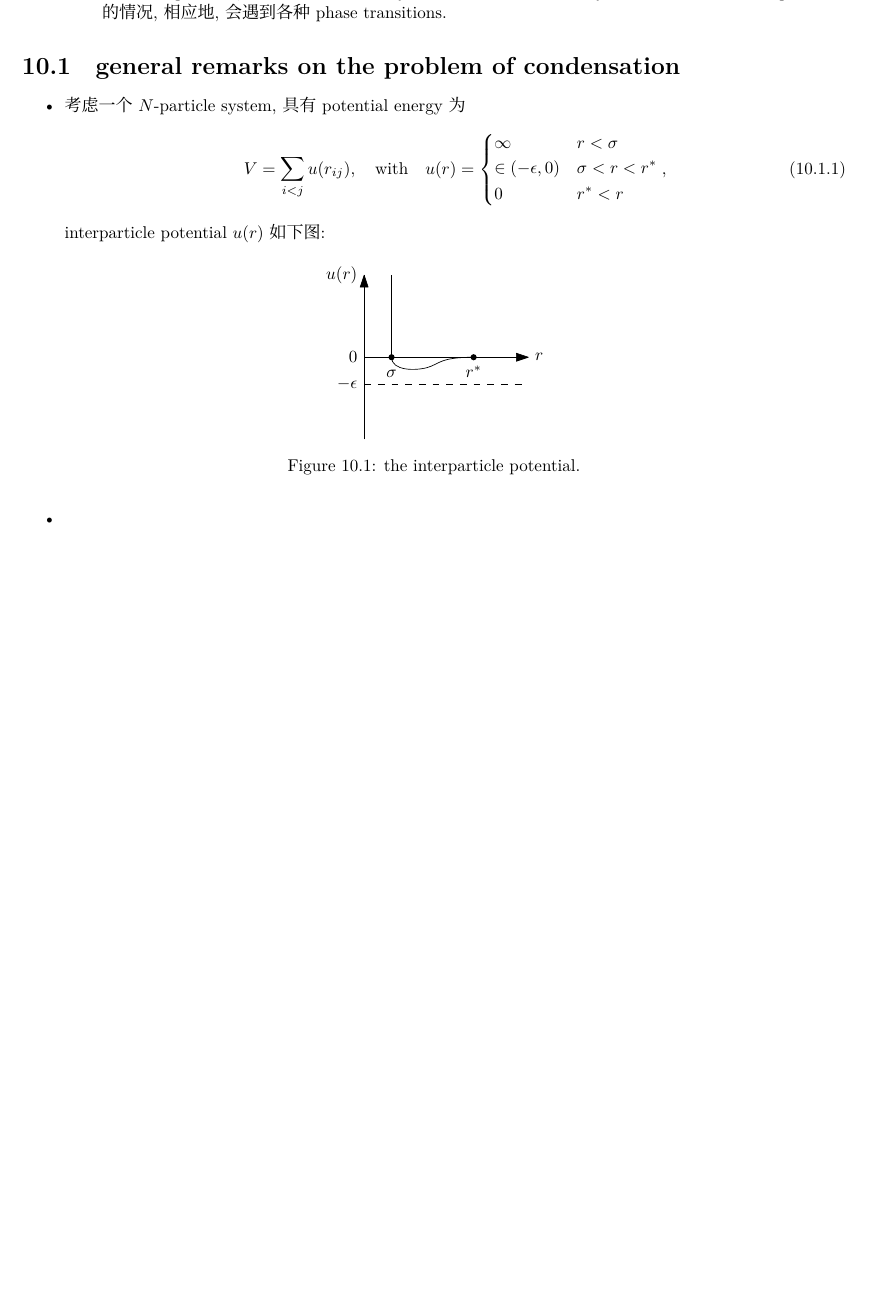
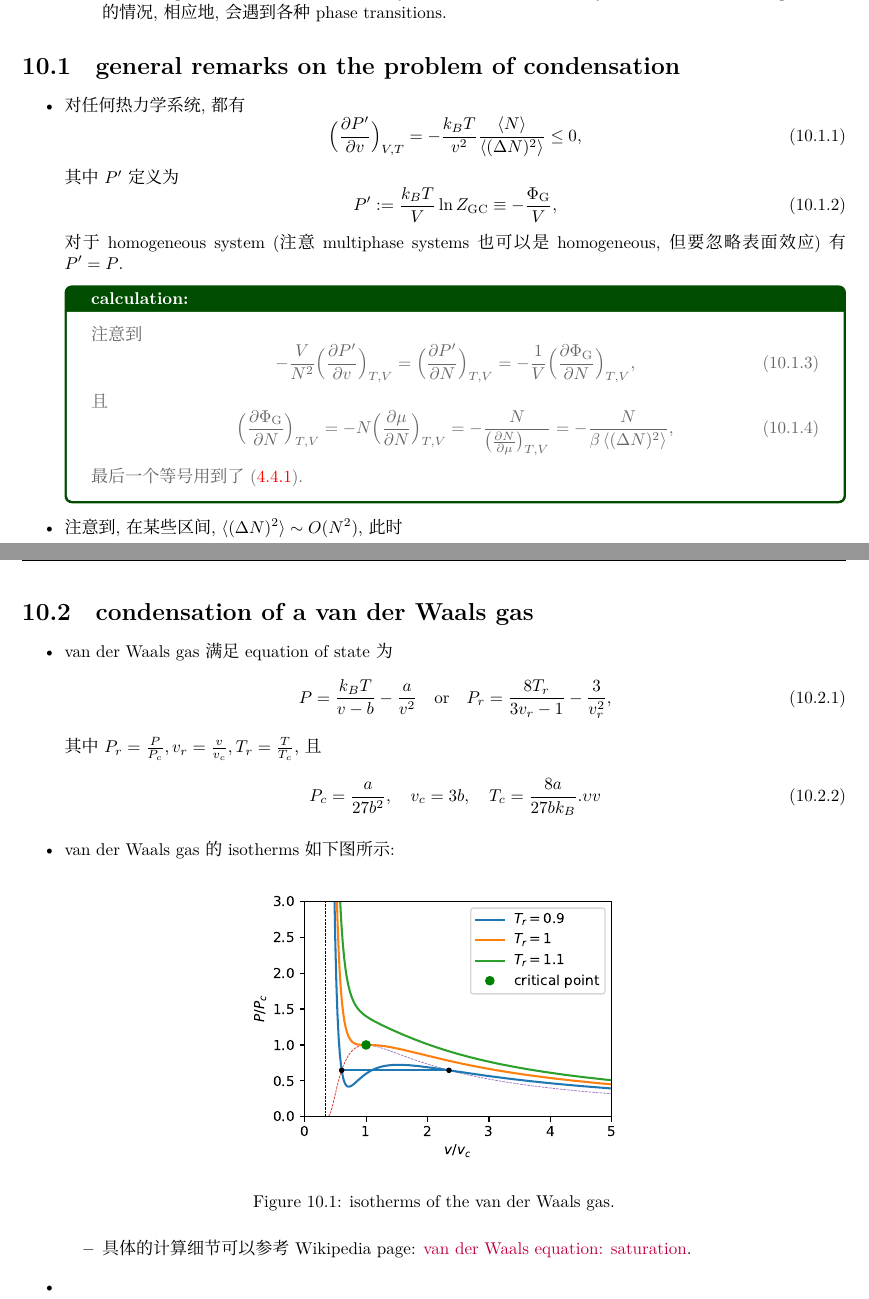
Before and after one commit to siyang03/my-note---Statistical-Field-Theory, a LaTeX thesis (Statistical Mechanics review/Statistical Mechanics.tex, which reads Statistical Mechanics review/chapters/phase transitions - criticality, universality, and scaling.tex): part of page 56 of 60 before the commit and two parts of pages 57 and 58 of 62 after it, the two joined at a grey line, cut so that both start at the same text, the shorter picture padded with empty space. Compiled offline with XeLaTeX; a missing font is replaced by an installed copy or a similar font.

Commit message:
van der Waals

```diff
--- a/Statistical Mechanics review/chapters/phase transitions - criticality, universality, and scaling.tex
+++ b/Statistical Mechanics review/chapters/phase transitions - criticality, universality, and scaling.tex
@@ -15,21 +15,56 @@
 
 \section{general remarks on the problem of condensation}
 \begin{itemize}
-	\item 考虑一个 $N$-particle system, 具有 potential energy 为
+	\item 对任何热力学系统, 都有
 	\begin{equation}
-		V = \sum_{i < j} u(r_{i j}), \quad \text{with} \quad u(r) = \begin{dcases}
-			\infty & r < \sigma \\
-			\in (- \epsilon, 0) & \sigma < r < r^* \\
-			0 & r^* < r
-		\end{dcases},
+		\Big( \frac{\partial P'}{\partial v} \Big)_{V, T} = - \frac{k_B T}{v^2} \frac{\braket{N}}{\braket{(\Delta N)^2}} \leq 0,
 	\end{equation}
-	interparticle potential $u(r)$ 如下图:
+	其中 $P'$ 定义为
+	\begin{equation}
+		P' := \frac{k_B T}{V} \ln Z_\text{GC} \equiv - \frac{\Phi_\text{G}}{V},
+	\end{equation}
+	对于 homogeneous system (注意 multiphase systems 也可以是 homogeneous, 但要忽略表面效应) 有 $P' = P$.
+
+	\begin{tcolorbox}[title=calculation:]
+		注意到
+		\begin{equation}
+			- \frac{V}{N^2} \Big( \frac{\partial P'}{\partial v} \Big)_{T, V} = \Big( \frac{\partial P'}{\partial N} \Big)_{T, V} = - \frac{1}{V} \Big( \frac{\partial \Phi_\text{G}}{\partial N} \Big)_{T, V},
+		\end{equation}
+		且
+		\begin{equation}
+			\Big( \frac{\partial \Phi_\text{G}}{\partial N} \Big)_{T, V} = - N \Big( \frac{\partial \mu}{\partial N} \Big)_{T, V} = - \frac{N}{\big( \frac{\partial N}{\partial \mu} \big)_{T, V}} = - \frac{N}{\beta \braket{(\Delta N)^2}},
+		\end{equation}
+		最后一个等号用到了 \eqref{4.4.1}.
+	\end{tcolorbox}
+
+	\item 注意到, 在某些区间, $\braket{(\Delta N)^2} \sim O(N^2)$, 此时
+	\begin{equation}
+		\Big( \frac{\partial P'}{\partial v} \Big)_{V, T} \sim O(N^{- 1}) \simeq 0.
+	\end{equation}
+\end{itemize}
+
+\section{condensation of a van der Waals gas}
+\begin{itemize}
+	\item van der Waals gas 满足 equation of state 为
+	\begin{equation}
+		P = \frac{k_B T}{v - b} - \frac{a}{v^2} \quad \text{or} \quad P_r = \frac{8 T_r}{3 v_r - 1} - \frac{3}{v_r^2},
+	\end{equation}
+	其中 $P_r = \frac{P}{P_c}, v_r = \frac{v}{v_c}, T_r = \frac{T}{T_c}$, 且
+	\begin{equation}
+		P_c = \frac{a}{27 b^2}, \quad v_c = 3 b, \quad T_c = \frac{8 a}{27 b k_B}. \upsilon v
+	\end{equation}
+
+	\item van der Waals gas 的 isotherms 如下图所示:
 
 	\begin{figure}[H]
 		\centering
-		\includegraphics[scale=1]{figures/the interparticle potential.pdf}
-		\caption{the interparticle potential.}
+		\includegraphics[scale=0.8]{figures/isotherms of the van der Waals gas.pdf}
+		\caption{isotherms of the van der Waals gas.}
 	\end{figure}
+
+	\begin{itemize}
+		\item 具体的计算细节可以参考 Wikipedia page: \href{https://en.wikipedia.org/wiki/Van_der_Waals_equation#Saturation}{van der Waals equation: saturation}.
+	\end{itemize}
 
 	\item
 \end{itemize}
```
Also changed, not shown: Statistical Mechanics review/chapters/ideal Bose systems.tex (+22 -1 lines), Statistical Mechanics review/chapters/ideal Fermi systems.tex (+2 -2 lines), Statistical Mechanics review/chapters/the grand canonical ensemble.tex (+1 -1 lines), Statistical Mechanics review/chapters/the theory of simple gases.tex (+2 -2 lines), Statistical Mechanics review/chapters/figures/grand partition functions with g = 3, epsilon = 0.7.pdf, Statistical Mechanics review/chapters/figures/isotherms of the van der Waals gas.pdf (added), Statistical Mechanics review/chapters/figures/plot of braket{n}.pdf, Statistical Mechanics review/chapters/figures/thermodynamic functions of an ideal Bose gas by numerical method with N=100.pdf (added), Statistical Mechanics review/chapters/figures/thermodynamic functions of an ideal Bose gas by numerical method with N=100000.pdf (added), 1 other file.
